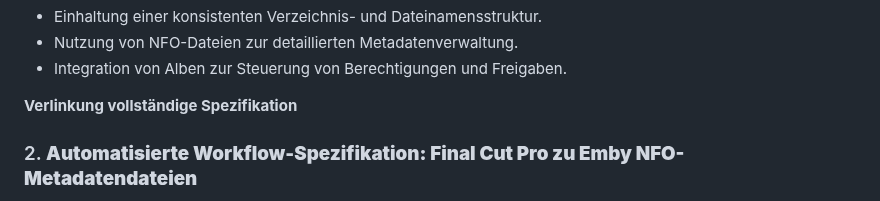
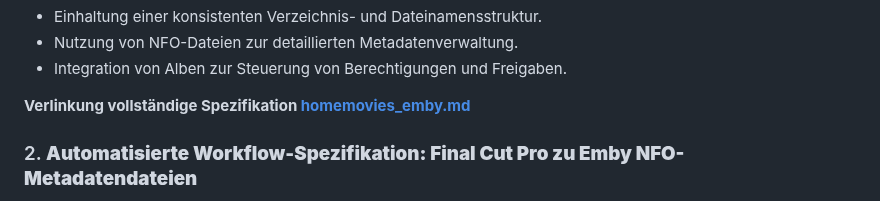
Before and after one commit to kurmann/videoschnitt, a Markdown page: docs/specs/homemovies.md, the part around the change. GitHub-like rendering.

```diff
--- a/docs/specs/homemovies.md
+++ b/docs/specs/homemovies.md
@@ -17,7 +17,7 @@ Diese Übersicht fasst die drei zentralen Spezifikationen zur Organisation und A
 - Nutzung von NFO-Dateien zur detaillierten Metadatenverwaltung.
 - Integration von Alben zur Steuerung von Berechtigungen und Freigaben.
 
-**Verlinkung vollständige Spezifikation [](homemovies_emby.md)**
+**Verlinkung vollständige Spezifikation [homemovies_emby.md](homemovies_emby.md)**
 
 ### 2. **Automatisierte Workflow-Spezifikation: Final Cut Pro zu Emby NFO-Metadatendateien**
 
```
